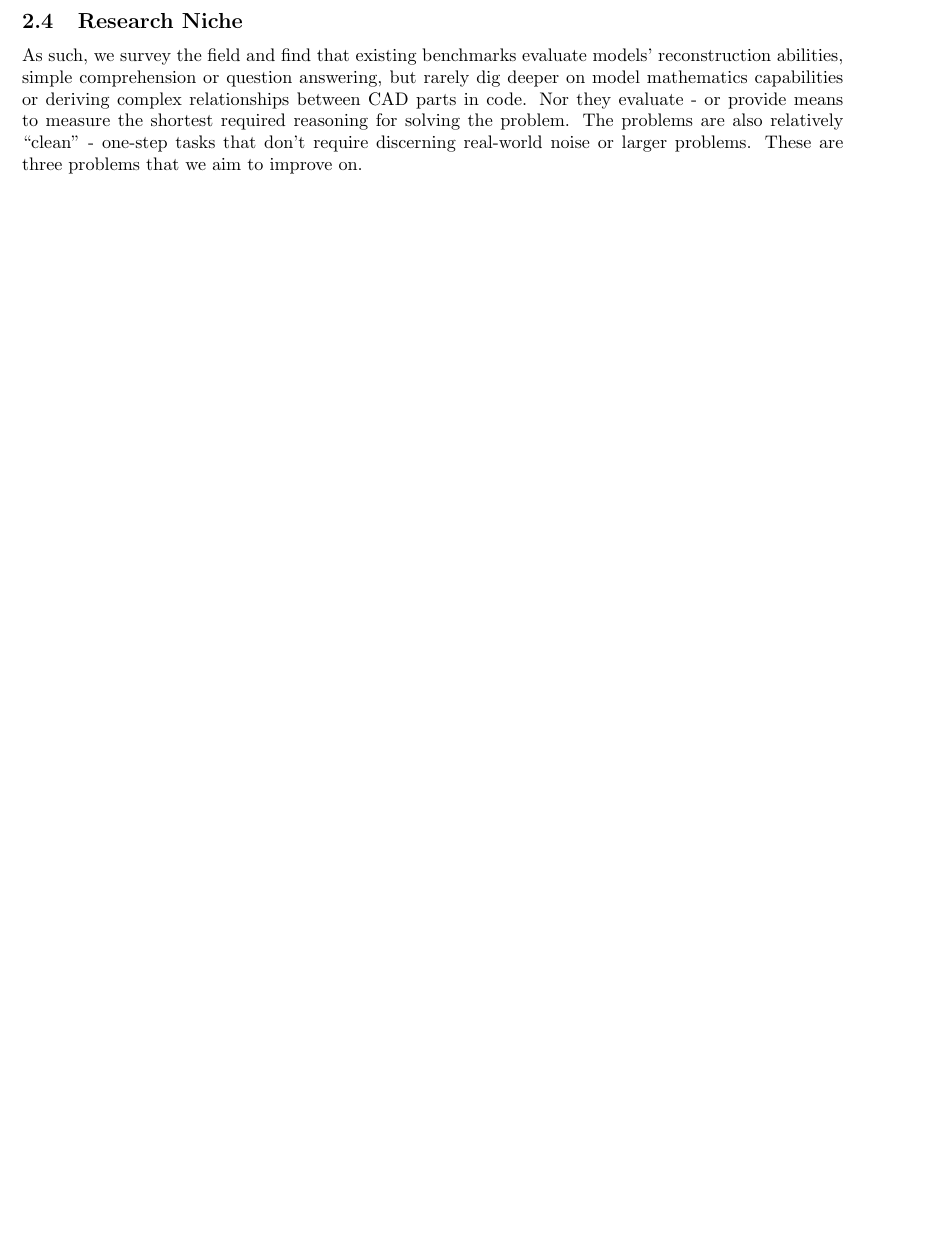
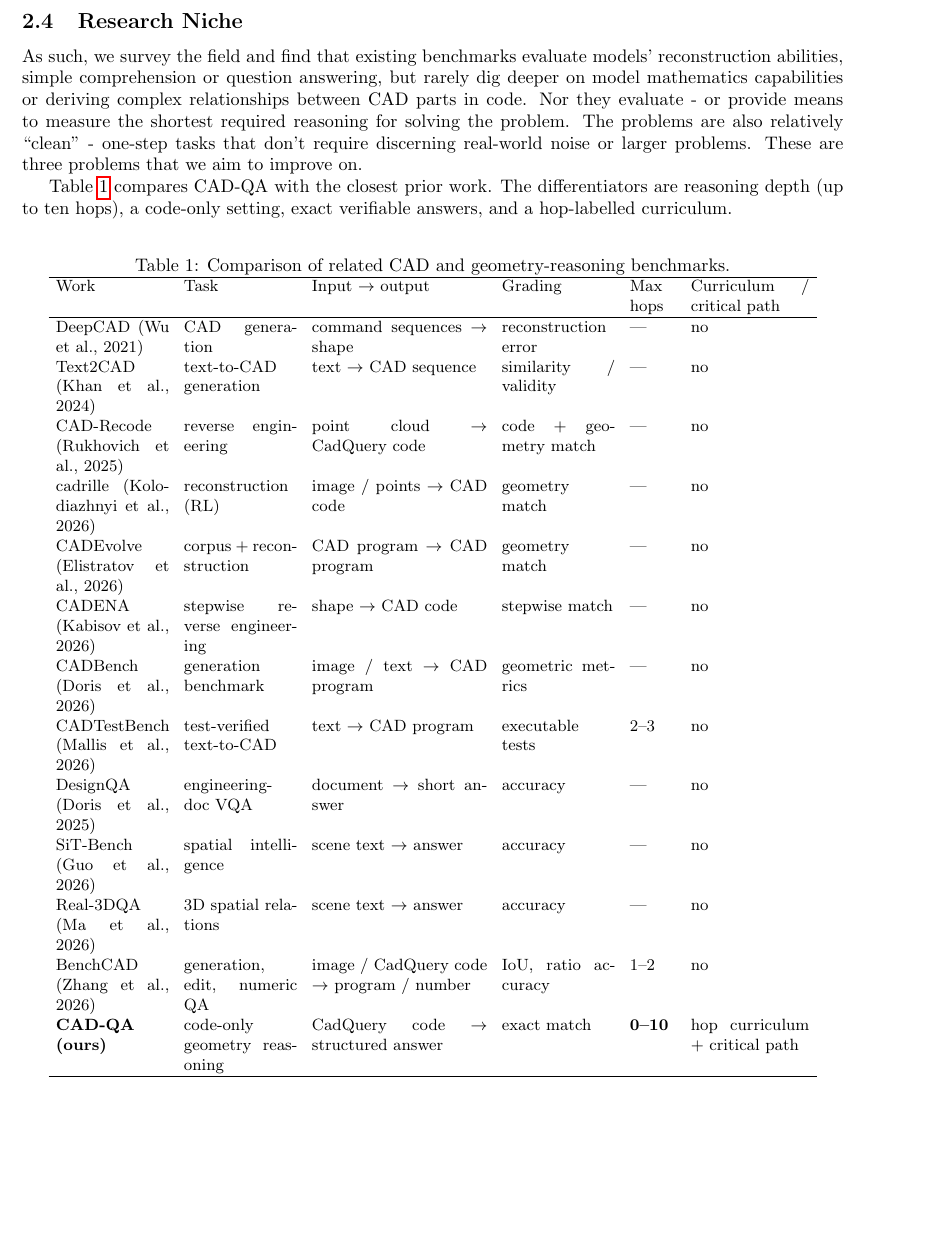
Before and after one commit to MRiabov/CAD-QA, a LaTeX paper (docs/paper/CA2_Riabov_final.tex): part of page 3 of 7 before the commit and part of page 3 of 8 after it, cut so that both start at the same text, the shorter picture padded with empty space. Compiled offline with pdfLaTeX.

Commit message:
paper: add related-work comparison table and correct BenchCAD description

```diff
--- a/docs/paper/CA2_Riabov_final.tex
+++ b/docs/paper/CA2_Riabov_final.tex
@@ -111,6 +111,35 @@ CADTestBench (Mallis et al., 2026) can be notably close to ours --- it verifies
 \subsection{Research Niche}
 
 As such, we survey the field and find that existing benchmarks evaluate models' reconstruction abilities, simple comprehension or question answering, but rarely dig deeper on model mathematics capabilities or deriving complex relationships between CAD parts in code. Nor they evaluate - or provide means to measure the shortest required reasoning for solving the problem. The problems are also relatively ``clean'' - one-step tasks that don't require discerning real-world noise or larger problems. These are three problems that we aim to improve on.
+
+Table~\ref{tab:related} compares CAD-QA with the closest prior work. The differentiators are reasoning depth (up to ten hops), a code-only setting, exact verifiable answers, and a hop-labelled curriculum.
+
+\begin{table}[h]
+\centering
+\small
+\setlength{\tabcolsep}{4pt}
+\caption{Comparison of related CAD and geometry-reasoning benchmarks.}
+\label{tab:related}
+\begin{tabular}{p{2.2cm}p{2.2cm}p{3.4cm}p{2.2cm}p{0.9cm}p{2.3cm}}
+\hline
+Work & Task & Input $\to$ output & Grading & Max hops & Curriculum / critical path \\
+\hline
+DeepCAD (Wu et al., 2021) & CAD generation & command sequences $\to$ shape & reconstruction error & --- & no \\
+Text2CAD (Khan et al., 2024) & text-to-CAD generation & text $\to$ CAD sequence & similarity / validity & --- & no \\
+CAD-Recode (Rukhovich et al., 2025) & reverse engineering & point cloud $\to$ CadQuery code & code + geometry match & --- & no \\
+cadrille (Kolodiazhnyi et al., 2026) & reconstruction (RL) & image / points $\to$ CAD code & geometry match & --- & no \\
+CADEvolve (Elistratov et al., 2026) & corpus + reconstruction & CAD program $\to$ CAD program & geometry match & --- & no \\
+CADENA (Kabisov et al., 2026) & stepwise reverse engineering & shape $\to$ CAD code & stepwise match & --- & no \\
+CADBench (Doris et al., 2026) & generation benchmark & image / text $\to$ CAD program & geometric metrics & --- & no \\
+CADTestBench (Mallis et al., 2026) & test-verified text-to-CAD & text $\to$ CAD program & executable tests & 2--3 & no \\
+DesignQA (Doris et al., 2025) & engineering-doc VQA & document $\to$ short answer & accuracy & --- & no \\
+SiT-Bench (Guo et al., 2026) & spatial intelligence & scene text $\to$ answer & accuracy & --- & no \\
+Real-3DQA (Ma et al., 2026) & 3D spatial relations & scene text $\to$ answer & accuracy & --- & no \\
+BenchCAD (Zhang et al., 2026) & generation, edit, numeric QA & image / CadQuery code $\to$ program / number & IoU, ratio accuracy & 1--2 & no \\
+\textbf{CAD-QA (ours)} & code-only geometry reasoning & CadQuery code $\to$ structured answer & exact match & \textbf{0--10} & hop curriculum + critical path \\
+\hline
+\end{tabular}
+\end{table}
 
 \section{Research Methods \& Specifications}
 
```
Also changed, not shown: docs/paper/CA2_Riabov_final.md (+23 -2 lines), docs/paper/CA2_Riabov_final.tex (2 more changed lines).
